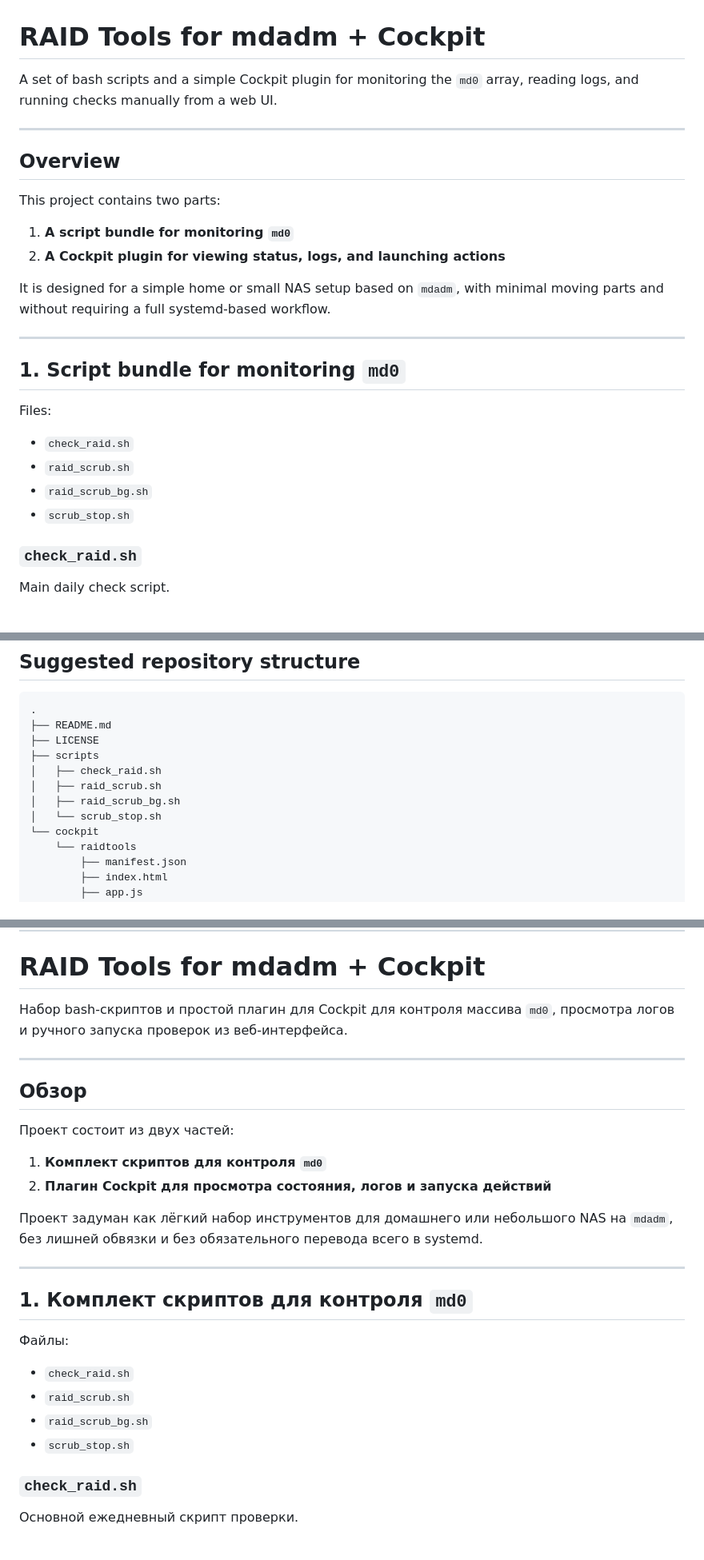
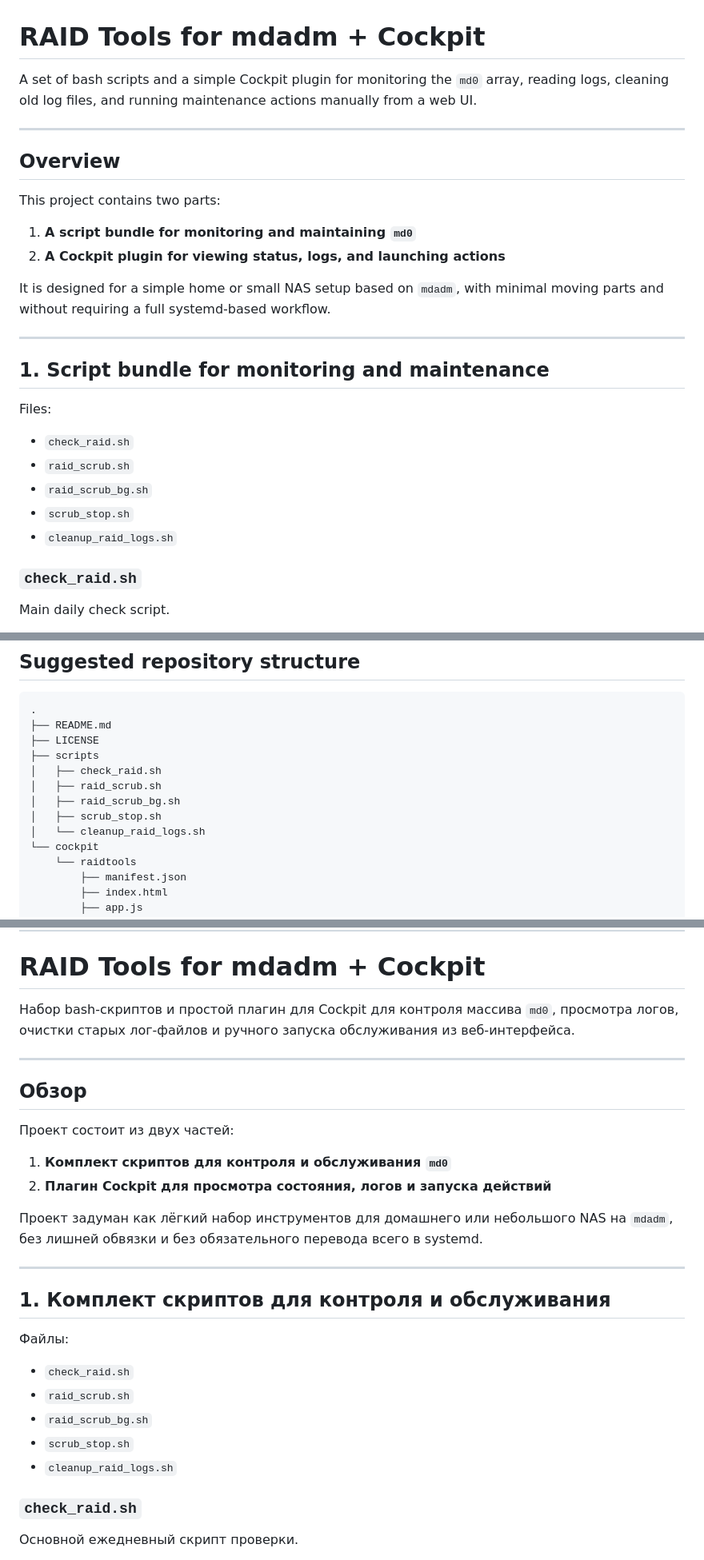
Before and after one commit to Weegley/md0-monitoring, a Markdown page: README.md, 3 parts joined by grey strips. Shown at 80% size. Drawn GitHub-style.

```diff
--- a/README.md
+++ b/README.md
@@ -1,6 +1,6 @@
 # RAID Tools for mdadm + Cockpit
 
-A set of bash scripts and a simple Cockpit plugin for monitoring the `md0` array, reading logs, and running checks manually from a web UI.
+A set of bash scripts and a simple Cockpit plugin for monitoring the `md0` array, reading logs, cleaning old log files, and running maintenance actions manually from a web UI.
 
 ---
 
@@ -8,14 +8,14 @@ A set of bash scripts and a simple Cockpit plugin for monitoring the `md0` array
 
 This project contains two parts:
 
-1. **A script bundle for monitoring `md0`**
+1. **A script bundle for monitoring and maintaining `md0`**
 2. **A Cockpit plugin for viewing status, logs, and launching actions**
 
 It is designed for a simple home or small NAS setup based on `mdadm`, with minimal moving parts and without requiring a full systemd-based workflow.
 
 ---
 
-## 1. Script bundle for monitoring `md0`
+## 1. Script bundle for monitoring and maintenance
 
 Files:
 
@@ -23,6 +23,7 @@ Files:
 - `raid_scrub.sh`
 - `raid_scrub_bg.sh`
 - `scrub_stop.sh`
+- `cleanup_raid_logs.sh`
 
 ### `check_raid.sh`
 
@@ -192,7 +253,8 @@ Then reload the Cockpit page in your browser.
 │   ├── check_raid.sh
 │   ├── raid_scrub.sh
 │   ├── raid_scrub_bg.sh
-│   └── scrub_stop.sh
+│   ├── scrub_stop.sh
+│   └── cleanup_raid_logs.sh
 └── cockpit
     └── raidtools
         ├── manifest.json
@@ -229,7 +292,7 @@ MIT License. See `LICENSE`.
 
 # RAID Tools for mdadm + Cockpit
 
-Набор bash-скриптов и простой плагин для Cockpit для контроля массива `md0`, просмотра логов и ручного запуска проверок из веб-интерфейса.
+Набор bash-скриптов и простой плагин для Cockpit для контроля массива `md0`, просмотра логов, очистки старых лог-файлов и ручного запуска обслуживания из веб-интерфейса.
 
 ---
 
@@ -237,14 +300,14 @@ MIT License. See `LICENSE`.
 
 Проект состоит из двух частей:
 
-1. **Комплект скриптов для контроля `md0`**
+1. **Комплект скриптов для контроля и обслуживания `md0`**
 2. **Плагин Cockpit для просмотра состояния, логов и запуска действий**
 
 Проект задуман как лёгкий набор инструментов для домашнего или небольшого NAS на `mdadm`, без лишней обвязки и без обязательного перевода всего в systemd.
 
 ---
 
-## 1. Комплект скриптов для контроля `md0`
+## 1. Комплект скриптов для контроля и обслуживания
 
 Файлы:
 
@@ -252,6 +315,7 @@ MIT License. See `LICENSE`.
 - `raid_scrub.sh`
 - `raid_scrub_bg.sh`
 - `scrub_stop.sh`
+- `cleanup_raid_logs.sh`
 
 ### `check_raid.sh`
 
```
Also changed, not shown: other parts of README.md (+124 -1 lines).
